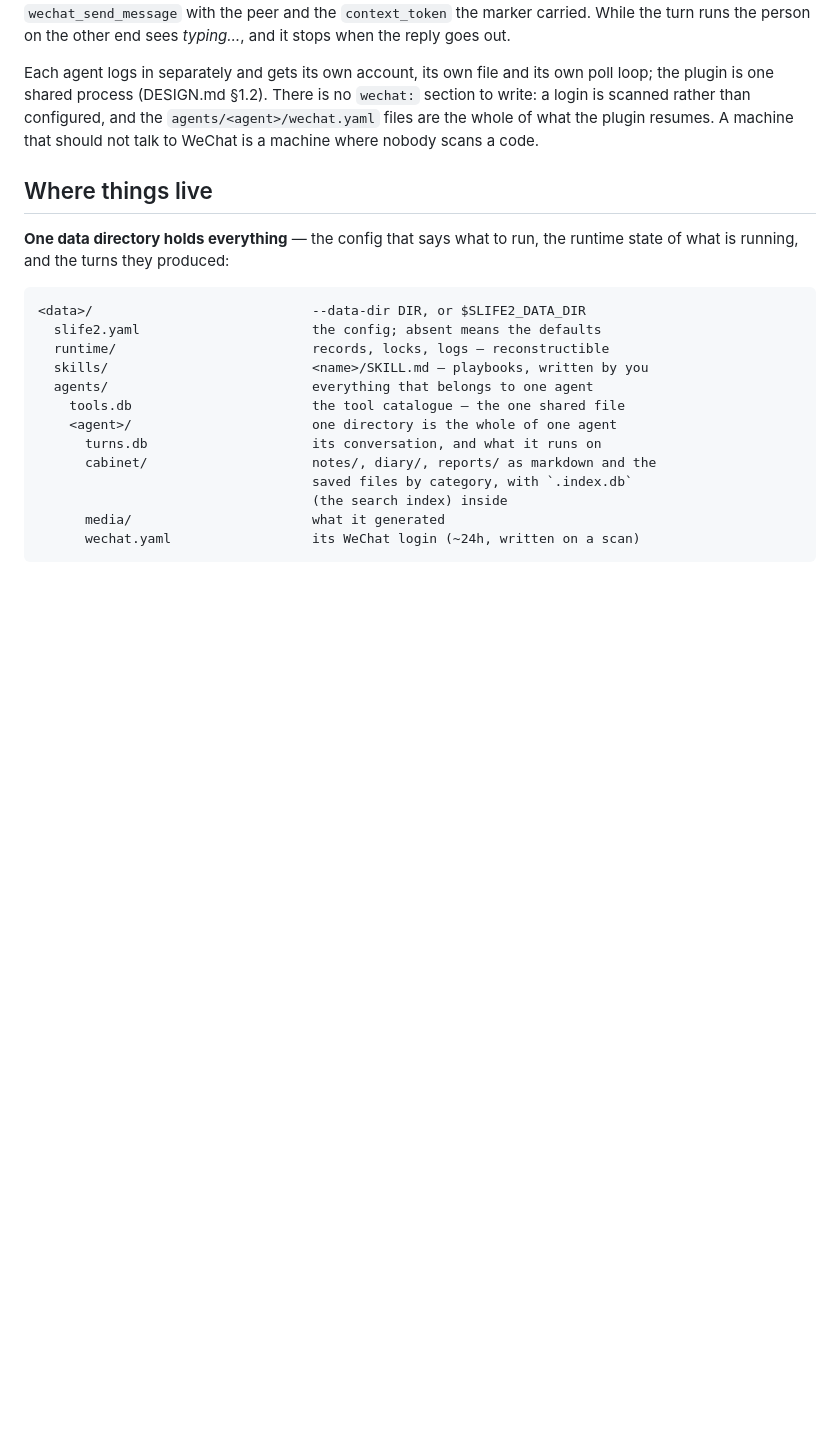
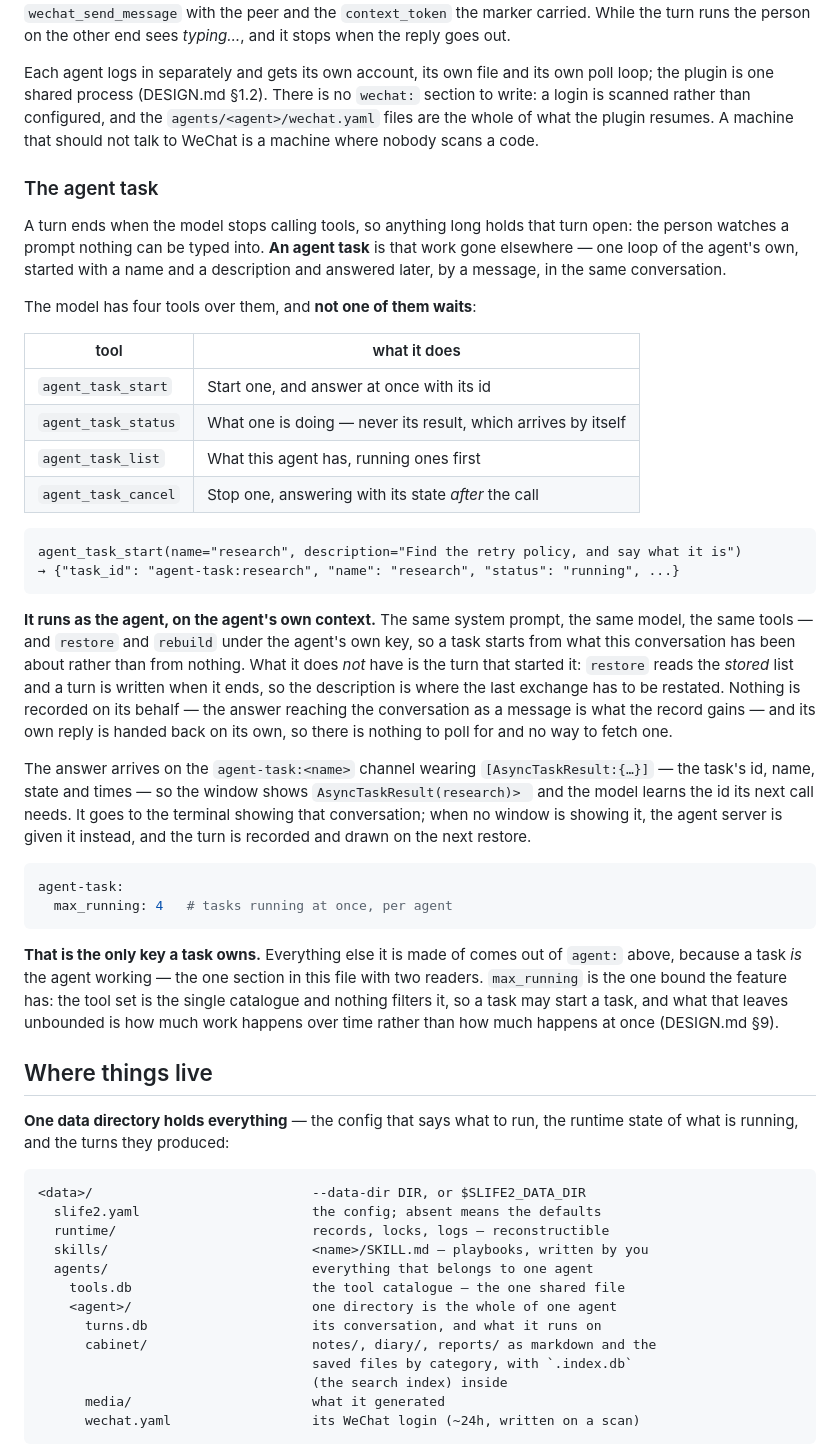
Before and after one commit to juzcn/slife2, a Markdown page: README.md, the part around the change. Drawn GitHub-style; blank space fills up the shorter version.

````diff
--- a/README.md
+++ b/README.md
@@ -647,6 +647,56 @@ poll loop; the plugin is one shared process (DESIGN.md §1.2). There is no
 `agents/<agent>/wechat.yaml` files are the whole of what the plugin resumes. A machine
 that should not talk to WeChat is a machine where nobody scans a code.
 
+### The agent task
+
+A turn ends when the model stops calling tools, so anything long holds that turn
+open: the person watches a prompt nothing can be typed into. **An agent task** is
+that work gone elsewhere — one loop of the agent's own, started with a name and a
+description and answered later, by a message, in the same conversation.
+
+The model has four tools over them, and **not one of them waits**:
+
+| tool | what it does |
+|---|---|
+| `agent_task_start` | Start one, and answer at once with its id |
+| `agent_task_status` | What one is doing — never its result, which arrives by itself |
+| `agent_task_list` | What this agent has, running ones first |
+| `agent_task_cancel` | Stop one, answering with its state *after* the call |
+
+```
+agent_task_start(name="research", description="Find the retry policy, and say what it is")
+→ {"task_id": "agent-task:research", "name": "research", "status": "running", ...}
+```
+
+**It runs as the agent, on the agent's own context.** The same system prompt, the
+same model, the same tools — and `restore` and `rebuild` under the agent's own
+key, so a task starts from what this conversation has been about rather than from
+nothing. What it does *not* have is the turn that started it: `restore` reads the
+*stored* list and a turn is written when it ends, so the description is where the
+last exchange has to be restated. Nothing is recorded on its behalf — the answer
+reaching the conversation as a message is what the record gains — and its own
+reply is handed back on its own, so there is nothing to poll for and no way to
+fetch one.
+
+The answer arrives on the `agent-task:<name>` channel wearing
+`[AsyncTaskResult:{…}]` — the task's id, name, state and times — so the window
+shows `AsyncTaskResult(research)> ` and the model learns the id its next call
+needs. It goes to the terminal showing that conversation; when no window is
+showing it, the agent server is given it instead, and the turn is recorded and
+drawn on the next restore.
+
+```yaml
+agent-task:
+  max_running: 4   # tasks running at once, per agent
+```
+
+**That is the only key a task owns.** Everything else it is made of comes out of
+`agent:` above, because a task *is* the agent working — the one section in this
+file with two readers. `max_running` is the one bound the feature has: the tool
+set is the single catalogue and nothing filters it, so a task may start a task,
+and what that leaves unbounded is how much work happens over time rather than how
+much happens at once (DESIGN.md §9).
+
 ## Where things live
 
 **One data directory holds everything** — the config that says what to run, the
````
Also changed, not shown: DESIGN.md (+33 -0 lines).
